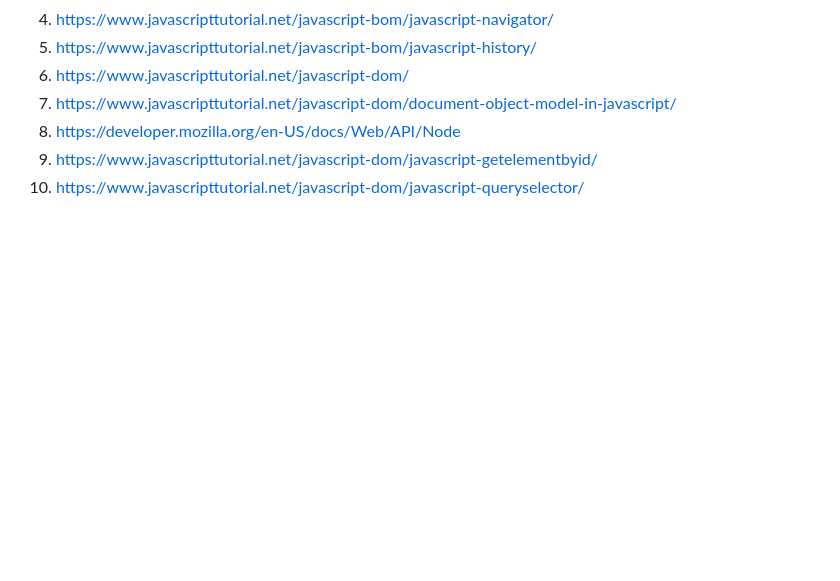
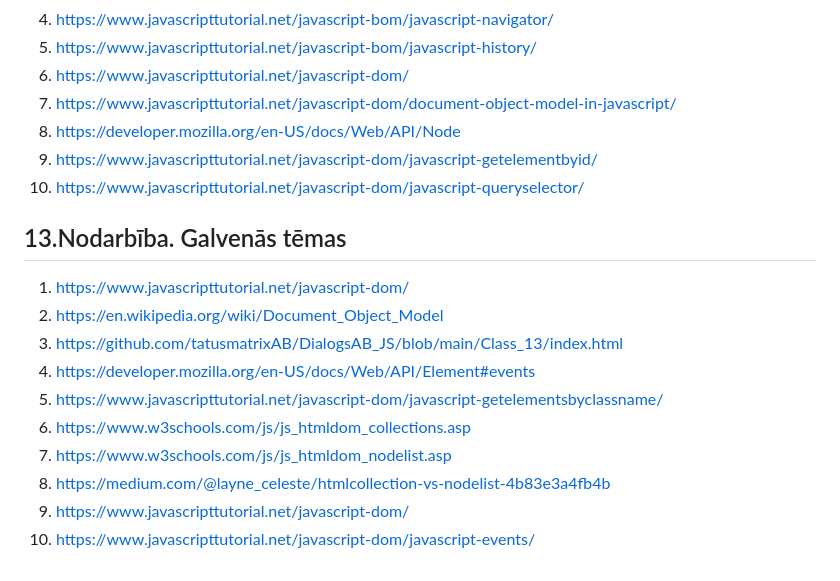
Before and after one commit to Andrejs-bbb/DialogsAB_JS, a Markdown page: README.md, the part around the change. Drawn GitHub-style; blank space fills up the shorter version.

```diff
--- a/README.md
+++ b/README.md
@@ -93,3 +93,15 @@ Elektroniska klade par JavaScript
 8. https://developer.mozilla.org/en-US/docs/Web/API/Node
 9. https://www.javascripttutorial.net/javascript-dom/javascript-getelementbyid/
 10. https://www.javascripttutorial.net/javascript-dom/javascript-queryselector/
+
+## 13.Nodarbība. Galvenās tēmas
+1. https://www.javascripttutorial.net/javascript-dom/
+2. https://en.wikipedia.org/wiki/Document_Object_Model
+3. https://github.com/tatusmatrixAB/DialogsAB_JS/blob/main/Class_13/index.html
+4. https://developer.mozilla.org/en-US/docs/Web/API/Element#events
+5. https://www.javascripttutorial.net/javascript-dom/javascript-getelementsbyclassname/
+6. https://www.w3schools.com/js/js_htmldom_collections.asp
+7. https://www.w3schools.com/js/js_htmldom_nodelist.asp
+8. https://medium.com/@layne_celeste/htmlcollection-vs-nodelist-4b83e3a4fb4b
+9. https://www.javascripttutorial.net/javascript-dom/
+10. https://www.javascripttutorial.net/javascript-dom/javascript-events/
```
